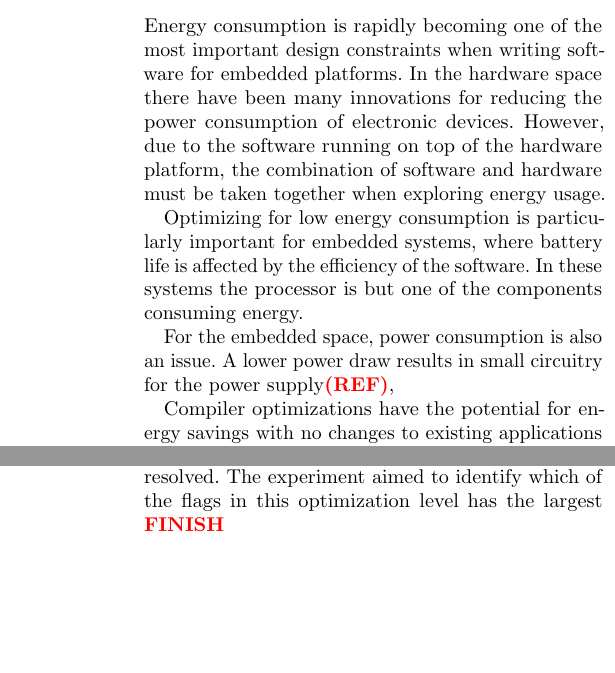
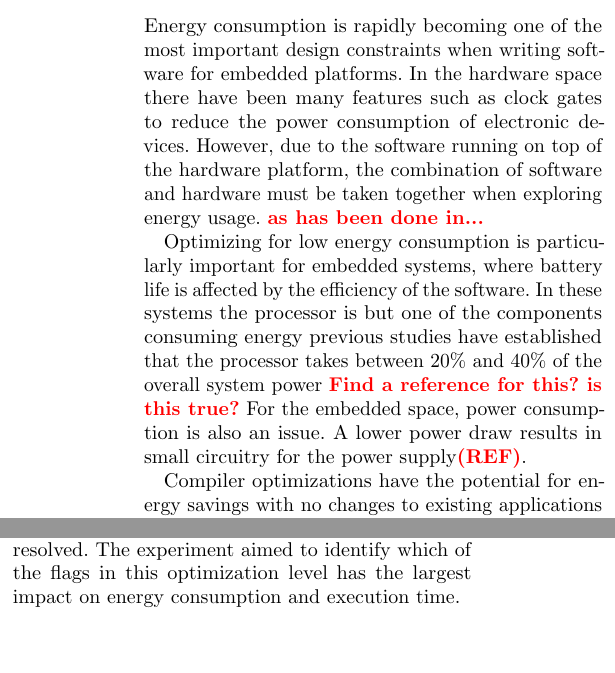
Before and after one commit to jeremybennett/lowpower-papers, a LaTeX document (energy/energy.tex): two parts of the columns of pages 1 and 4 of 9, joined at a grey line, cut so that both start at the same text, the shorter picture padded with empty space. Compiled offline with pdfLaTeX.

Commit message:
Wrote some

```diff
--- a/energy/energy.tex
+++ b/energy/energy.tex
@@ -74,30 +74,26 @@ astract abtrct absrct astrct abstract stract bstract
 % energy consumption important
 % many hardware features and optimizations (clock gating) to lower power consumption
 % but cant be considered independently, software must be considered too, as it controls the hardware
-Energy consumption is rapidly becoming one of the most important design constraints when writing software for embedded platforms. In the hardware space there have been many innovations for reducing the power consumption of electronic devices. However, due to the software running on top of the hardware platform, the combination of software and hardware must be taken together when exploring energy usage.
+Energy consumption is rapidly becoming one of the most important design constraints when writing software for embedded platforms. In the hardware space there have been many features such as clock gates to reduce the power consumption of electronic devices. However, due to the software running on top of the hardware platform, the combination of software and hardware must be taken together when exploring energy usage. \todo{as has been done in...}
 
 % talk about embedded platforms
 % lots of different architectures
 % each has different energy consumption characteristics
-Optimizing for low energy consumption is particularly important for embedded systems, where battery life is affected by the efficiency of the software. In these systems the processor is but one of the components consuming energy.
-
 %talk about power, aswell.
 %less spikey power consumption,
 %less overall power consumption = less bulky power supplies
-For the embedded space, power consumption is also an issue. A lower power draw results in small circuitry for the power supply\todo{(REF)},
+Optimizing for low energy consumption is particularly important for embedded systems, where battery life is affected by the efficiency of the software. In these systems the processor is but one of the components consuming energy previous studies have established that the processor takes between 20\% and 40\% of the overall system power \todo{Find a reference for this? is this true?} For the embedded space, power consumption is also an issue. A lower power draw results in small circuitry for the power supply\todo{(REF)}.
 
 %GCC Talk compiler optimisations affecting performance.
 %Many people think that this has been done, but no extensive data gathered on.
 %Mention iterative compilation paper: only looked at 2 optimisations for 3 limited test cases. Want to know if faster program=less energy.
 % not many studies with real hardware measurements
-Compiler optimizations have the potential for energy savings with no changes to existing applications - just tweaking the compiler's parameters can have a large effect on the performance. This relationship is complex, with the program, processor architecture and specific compiler options interacting together. Furthermore, different optimization passes interact with each other meaning that an option cannot be testing in isolation \todo{(PREVIOUS WORK HAS SHOWN THIS. TODO: FIND SOME)}. For example, inlining a function may mean that more effective common expression elimination can be performed, reducing the instruction count more than either option individually.
+Compiler optimizations have the potential for energy savings with no changes to existing applications - just tweaking the compiler's parameters can have a large effect on the performance. This relationship is complex, with the program, processor architecture and specific compiler options interacting together. Furthermore, different optimization passes interact with each other meaning that an option cannot be tested in isolation \todo{(PREVIOUS WORK HAS SHOWN THIS. TODO: FIND SOME)}. For example, inlining a function may mean that more effective common expression elimination can be performed, reducing the instruction count more than either option individually.
 
 % hardware
-All the energy measurements in this paper are taken using physical measurement circuitry attached to the processors. This avoids the use of models which could be inaccurate, or modelling synthetic processors with no real world counterpart. By using commonly available platforms and processors along with some more novel architectures, the results are more applicable while still providing insight into how different types of architectures perform. There are five platforms examined in this paper, shown in Table~\ref{Table:Platforms}.
+All the energy measurements in this paper are taken using physical measurement circuitry attached to the processors. This avoids the use of models which could be inaccurate, or modelling synthetic processors with no real world counterpart. By using commonly available platforms and processors along with some more novel architectures, the results are applicable in general while still providing insight into how different types of architectures perform. There are five platforms examined in this paper, shown in Table~\ref{Table:Platforms}.
 
-
-
-In this paper several experiments exploring the optimization passes enabled at different optimization levels are conducted. Each experiment uses the fractional factorial design method to deal with the interacts between optimizations.
+In this paper several experiments exploring the optimization passes enabled at different optimization levels are conducted. Each experiment uses the fractional factorial design method to deal with the interactions between optimizations.
 
 
 %Talk about how different benchmarks are needed, taken from contempory, chosen to be implementable,
@@ -240,7 +237,7 @@ This section talks about the individual experiments that were run on the hardwar
 
 \subsection*{First Optimization Level (O1)}
 
-An FFD design of resolution 5 was used to evaluate GCC's 37 flags turned on by \texttt{-O1}. This consisted of 2048 different runs, allowing the main factors to be examined. If third order interactions are considered negligible, two way interactions of the flags can be resolved. The experiment aimed to identify which of the flags in this optimization level has the largest \todo{FINISH}
+An FFD design of resolution 5 was used to evaluate GCC's 37 flags turned on by \texttt{-O1}. This consisted of 2048 different runs, allowing the main factors to be examined. If third order interactions are considered negligible, two way interactions of the flags can be resolved. The experiment aimed to identify which of the flags in this optimization level has the largest impact on energy consumption and execution time.
 
 \subsection*{Second Optimization Level (O2)}
 
```
Also changed, not shown: energy/energy.tex (5 more changed lines).
